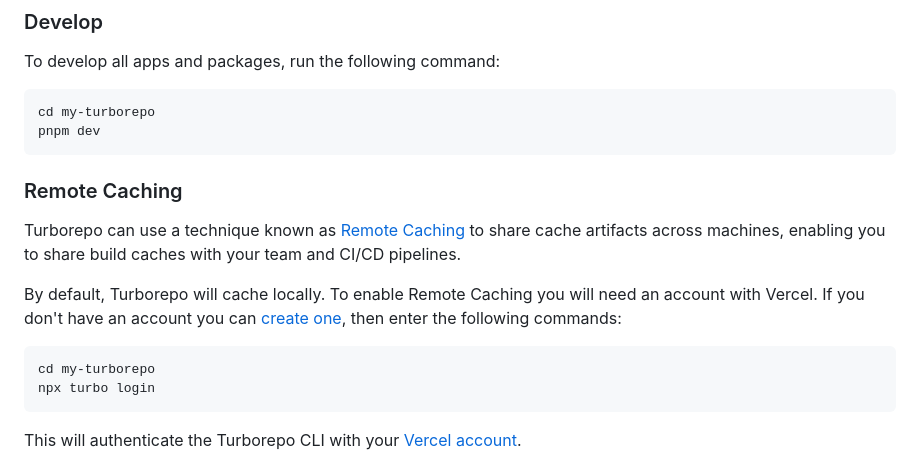
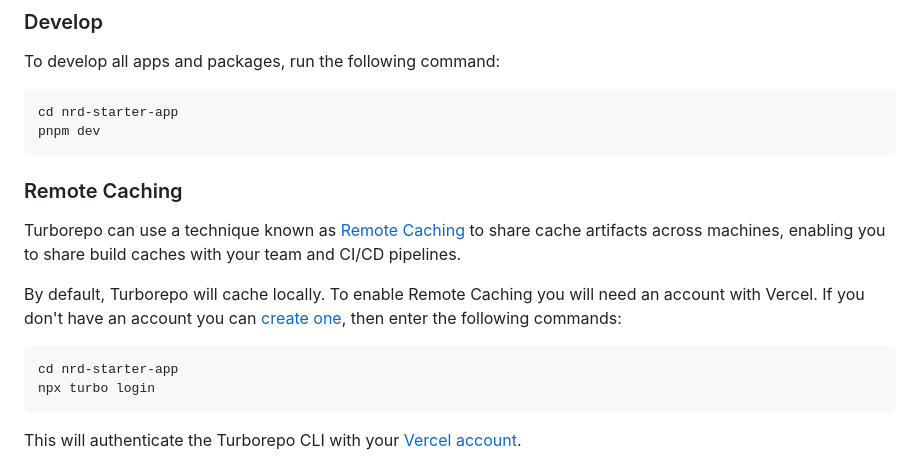
Before and after one commit to nissan/nrd-starter-app, a Markdown page: README.md, the part around the change. GitHub-like rendering.

````diff
--- a/README.md
+++ b/README.md
@@ -69,7 +69,7 @@ pnpm build
 To develop all apps and packages, run the following command:
 
 ```
-cd my-turborepo
+cd nrd-starter-app
 pnpm dev
 ```
 
@@ -80,7 +80,7 @@ Turborepo can use a technique known as [Remote Caching](https://turbo.build/repo
 By default, Turborepo will cache locally. To enable Remote Caching you will need an account with Vercel. If you don't have an account you can [create one](https://vercel.com/signup), then enter the following commands:
 
 ```
-cd my-turborepo
+cd nrd-starter-app
 npx turbo login
 ```
 
````
